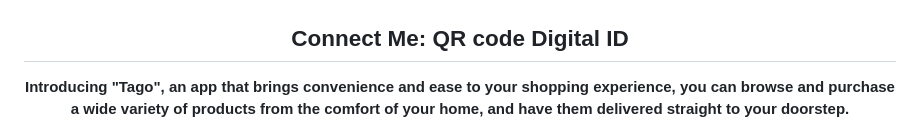
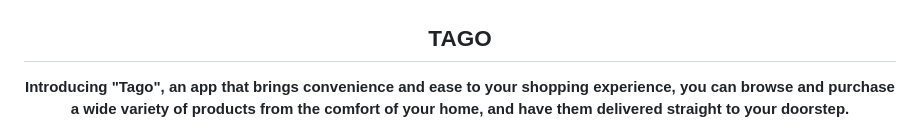
Before and after one commit to Captured-Heart/Tago, a Markdown page: README.md, the part around the change. GitHub-like rendering.

```diff
--- a/README.md
+++ b/README.md
@@ -1,7 +1,7 @@
 <div align="center">
    <img src="./assets/images/logo_large.png" width="200" height="200" color="0xFF2676FC"/>
 
-## Connect Me: QR code Digital ID
+## TAGO
 
 <strong> Introducing "Tago", an app that brings convenience and ease to your shopping experience, you can browse and purchase a wide variety of products from the comfort of your home, and have them delivered straight to your doorstep.
 
```
